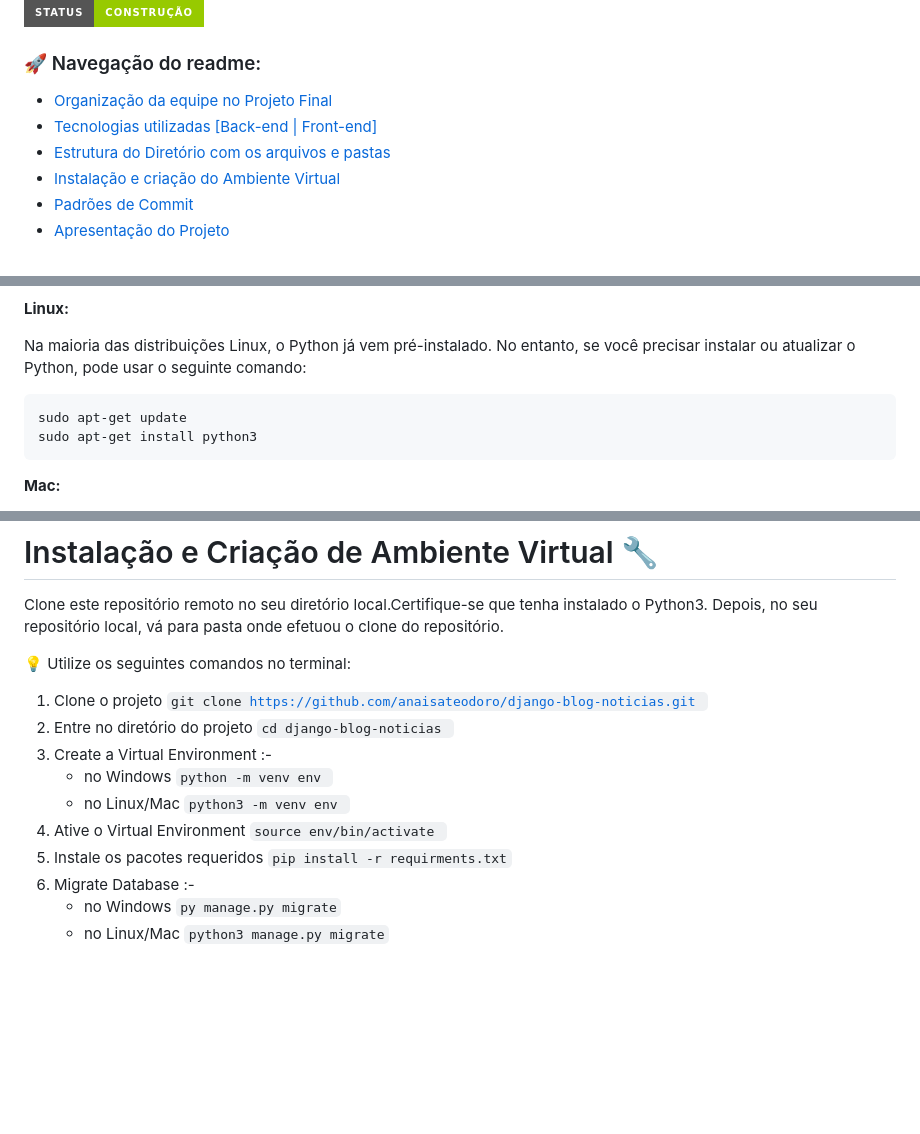
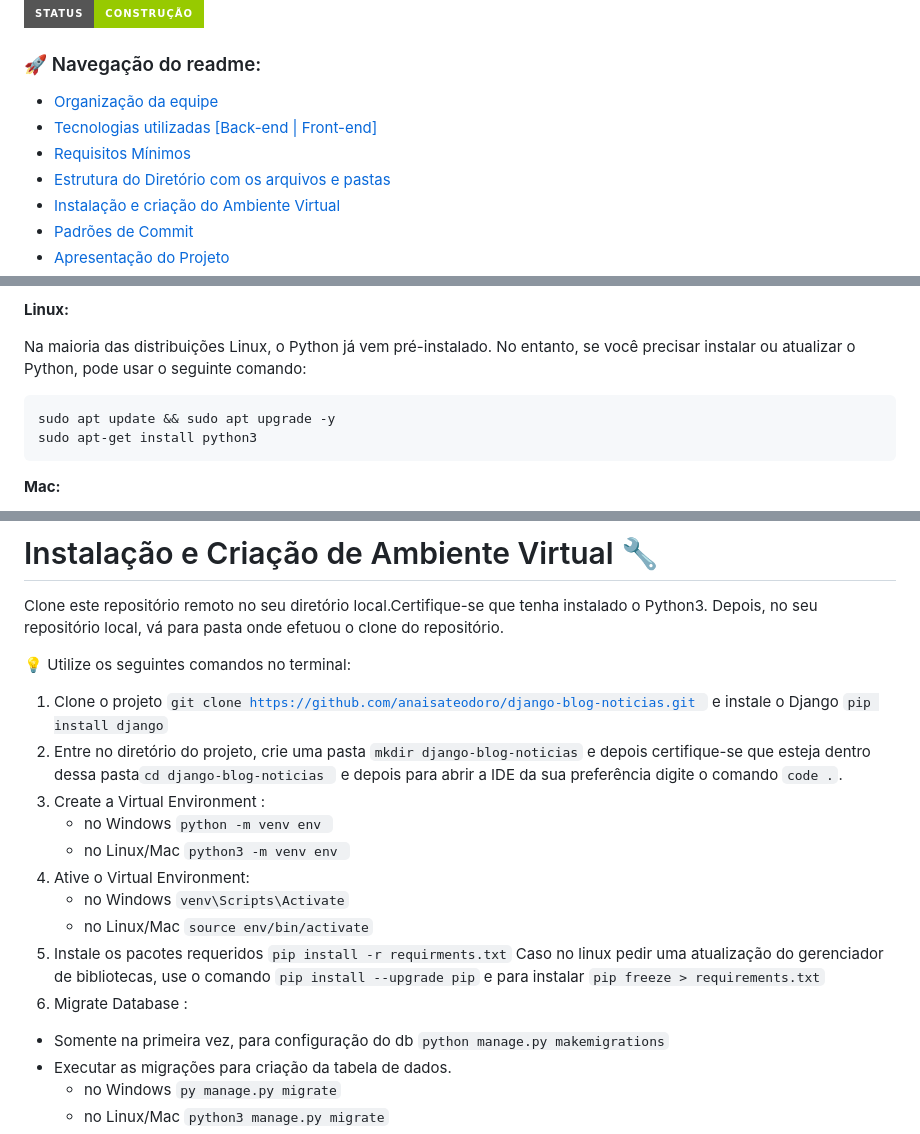
Before and after one commit to anaisateodoro/django-blog-noticias, a Markdown page: readme.md, 3 parts joined by grey strips. Drawn GitHub-style; badges without logos; blank space fills up the shorter version.

Commit message:
:books: docs: atualização dos comandos do readme

````diff
--- a/readme.md
+++ b/readme.md
@@ -5,8 +5,9 @@
 
 ### 🚀 Navegação do readme:
 
-- [Organização da equipe no Projeto Final](#organização-da-equipe-no-projeto-final-📍)
-- [Tecnologias utilizadas [Back-end | Front-end]](#tecnologias-utilizadas-back-end--front-end)
+- [Organização da equipe](#organização-da-equipe-👍)
+- [Tecnologias utilizadas [Back-end | Front-end]](#tecnologias-utilizadas-back-end--front-end🎯)
+- [Requisitos Mínimos](#requisitos-mínimos-🧭)
 - [Estrutura do Diretório com os arquivos e pastas](#estrutura-do-diretório-arquivos-e-pastas)
 - [Instalação e criação do Ambiente Virtual](#instalação-e-criação-de-ambiente-virtual-🔧)
 - [Padrões de Commit](#padrões-dos-commits---tipo-e-descrição-💻)
@@ -50,7 +52,7 @@
 Na maioria das distribuições Linux, o Python já vem pré-instalado. No entanto, se você precisar instalar ou atualizar o Python, pode usar o seguinte comando:
 
 ```bash
-sudo apt-get update
+sudo apt update && sudo apt upgrade -y
 sudo apt-get install python3
 ```
 
@@ -68,14 +70,20 @@ onde efetuou o clone do repositório.
 
 💡 Utilize os seguintes comandos no terminal:
 
-1. Clone o projeto <code>git clone https://github.com/anaisateodoro/django-blog-noticias.git </code>
-2. Entre no diretório do projeto <code>cd django-blog-noticias </code>
-3. Create a Virtual Environment :-
+1. Clone o projeto <code>git clone https://github.com/anaisateodoro/django-blog-noticias.git </code> e instale o Django <code>pip install django</code>
+2. Entre no diretório do projeto, crie uma pasta <code>mkdir django-blog-noticias</code> e depois certifique-se que esteja dentro dessa pasta<code>cd django-blog-noticias </code> e depois para abrir a IDE da sua preferência digite o comando <code>code .</code>.
+3. Create a Virtual Environment :
     * no Windows <code>python -m venv env </code>
     * no Linux/Mac <code>python3 -m venv env </code>
-4. Ative o Virtual Environment <code>source env/bin/activate </code>
+4. Ative o Virtual Environment:
+    * no Windows  <code>venv\Scripts\Activate</code>
+    * no Linux/Mac <code>source env/bin/activate</code>
 5. Instale os pacotes requeridos <code>pip install -r requirments.txt</code>
-6. Migrate Database :-
+ Caso no linux pedir uma atualização do gerenciador de bibliotecas, use o comando <code>pip install --upgrade pip</code> e para instalar <code>pip freeze > requirements.txt</code>
+6. Migrate Database :
+
+- Somente na primeira vez, para configuração do db <code>python manage.py makemigrations</code>
+- Executar as migrações para criação da tabela de dados.
     * no Windows <code>py manage.py migrate</code>
     * no Linux/Mac <code>python3 manage.py migrate</code>
 7. Crie SuperUser :-
````
Also changed, not shown: other parts of readme.md (+2 -1 lines).
